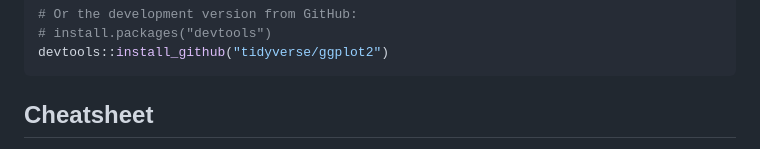
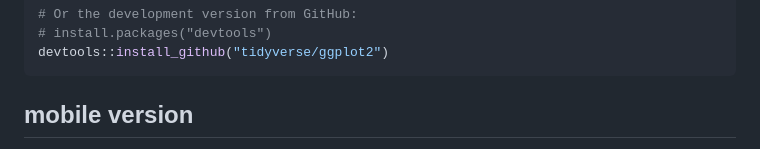
Before and after one commit to maltehueckstaedt/cf_w, a Markdown page: README.md, the part around one of its changes. Drawn GitHub-style.

````diff
--- a/README.md
+++ b/README.md
@@ -33,5 +33,5 @@ install.packages("ggplot2")
 devtools::install_github("tidyverse/ggplot2")
 ```
 
-## Cheatsheet
+## mobile version
 
````
Also changed, not shown: other parts of README.md (+6 -1 lines).
